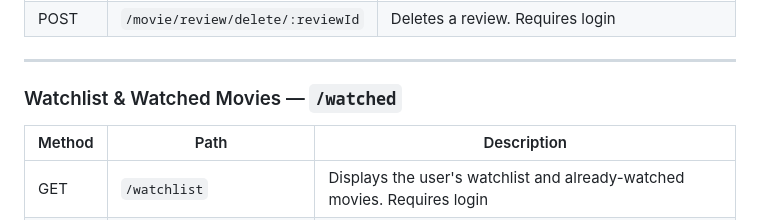
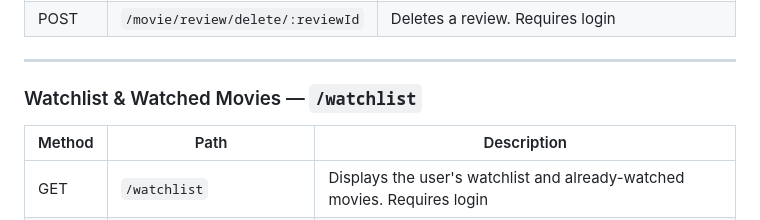
Before and after one commit to Brandon1111112/WAD1-Project, a Markdown page: README.md, the part around the change. Rendered like a GitHub page.

```diff
--- a/README.md
+++ b/README.md
@@ -160,7 +160,7 @@ When a user with `admin: true` logs in, they are automatically redirected to `/a
 
 ---
 
-### Watchlist & Watched Movies — `/watched`
+### Watchlist & Watched Movies — `/watchlist`
 
 | Method | Path | Description |
 |---|---|---|
```
